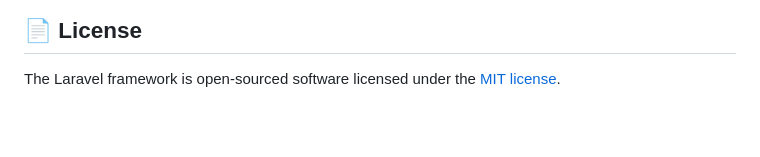
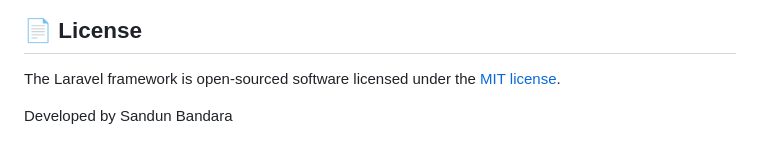
Before and after one commit to sandun200209/smart-waste-management, a Markdown page: README.md, the part around the change. GitHub-like rendering; blank space fills up the shorter version.

```diff
--- a/README.md
+++ b/README.md
@@ -72,3 +72,5 @@ This is a modern **Smart Waste Management System** built with **Laravel 12**. Th
 
 ## 📄 License
 The Laravel framework is open-sourced software licensed under the [MIT license](https://opensource.org/licenses/MIT).
+
+Developed by Sandun Bandara
```
